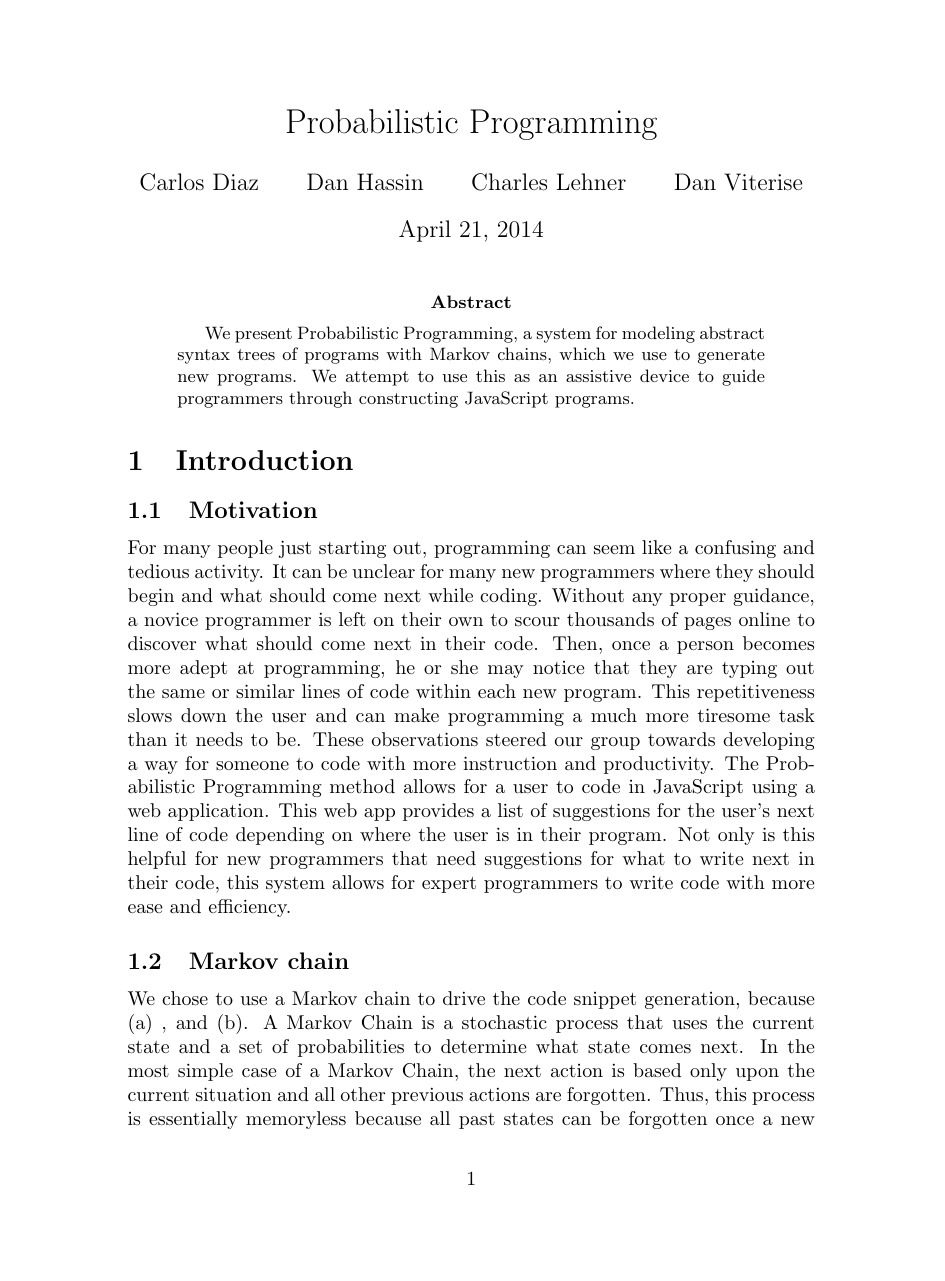
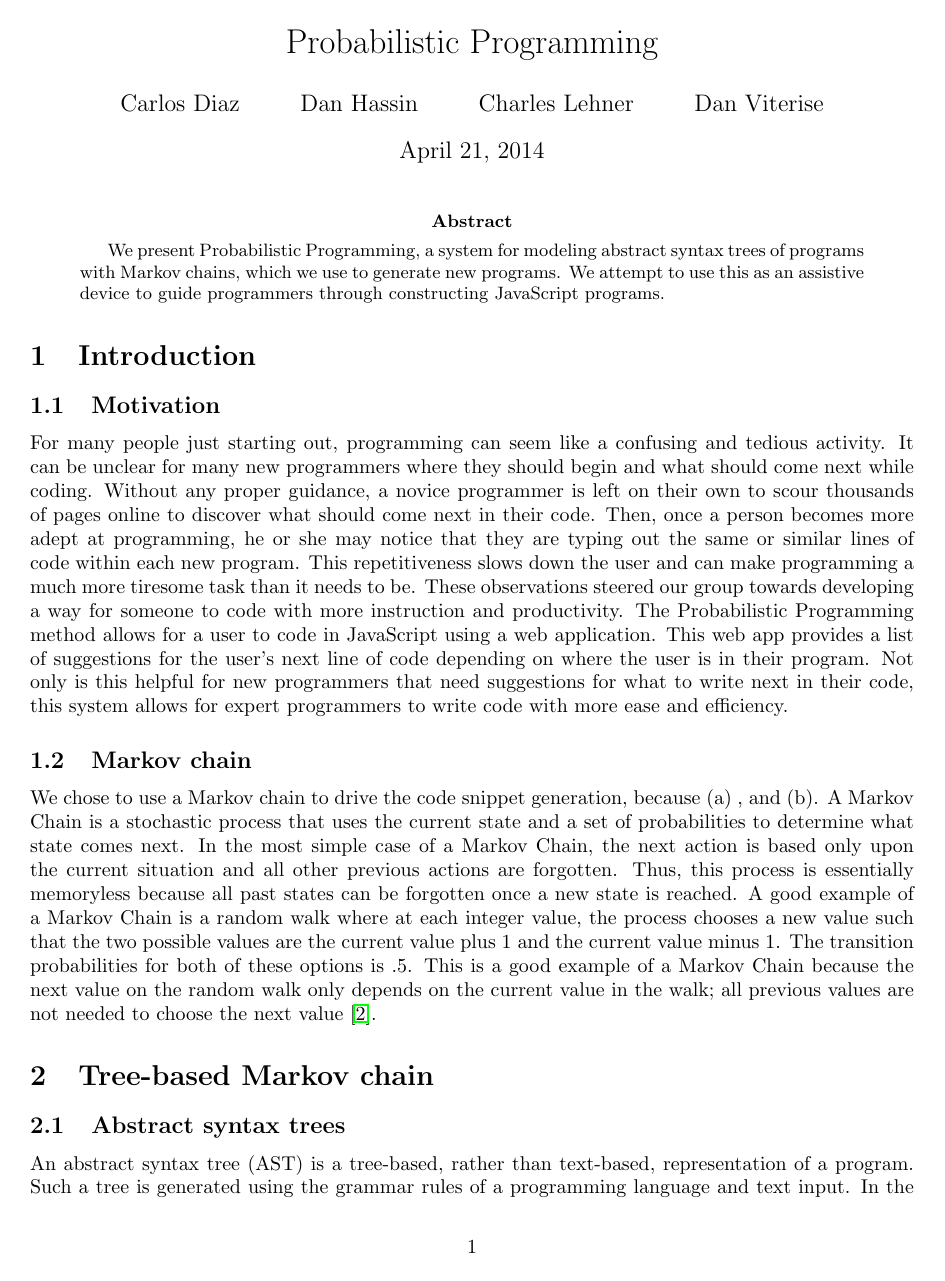
Before and after one commit to RocHack/jschain, a LaTeX paper (paper/paper.tex): page 1 of 9 before the commit and page 1 of 8 after it. Compiled offline with pdfLaTeX.

Commit message:
Reduce margins

```diff
--- a/paper/paper.tex
+++ b/paper/paper.tex
@@ -7,12 +7,13 @@
 \usepackage{float}
 \usepackage{hyperref}
 \usepackage{listings}
+\usepackage[margin=3cm]{geometry}
 
-\usepackage{qtree}
-\usepackage{tikz}
-\usepackage{tikz-qtree}
+%\usepackage{qtree}
+%\usepackage{tikz}
+%\usepackage{tikz-qtree}
 
-\usepackage[]{algorithm2e}
+%\usepackage[]{algorithm2e}
 \hyphenation{ECMAScript JavaScript escodegen esprima}
 
 \lstset{
```
